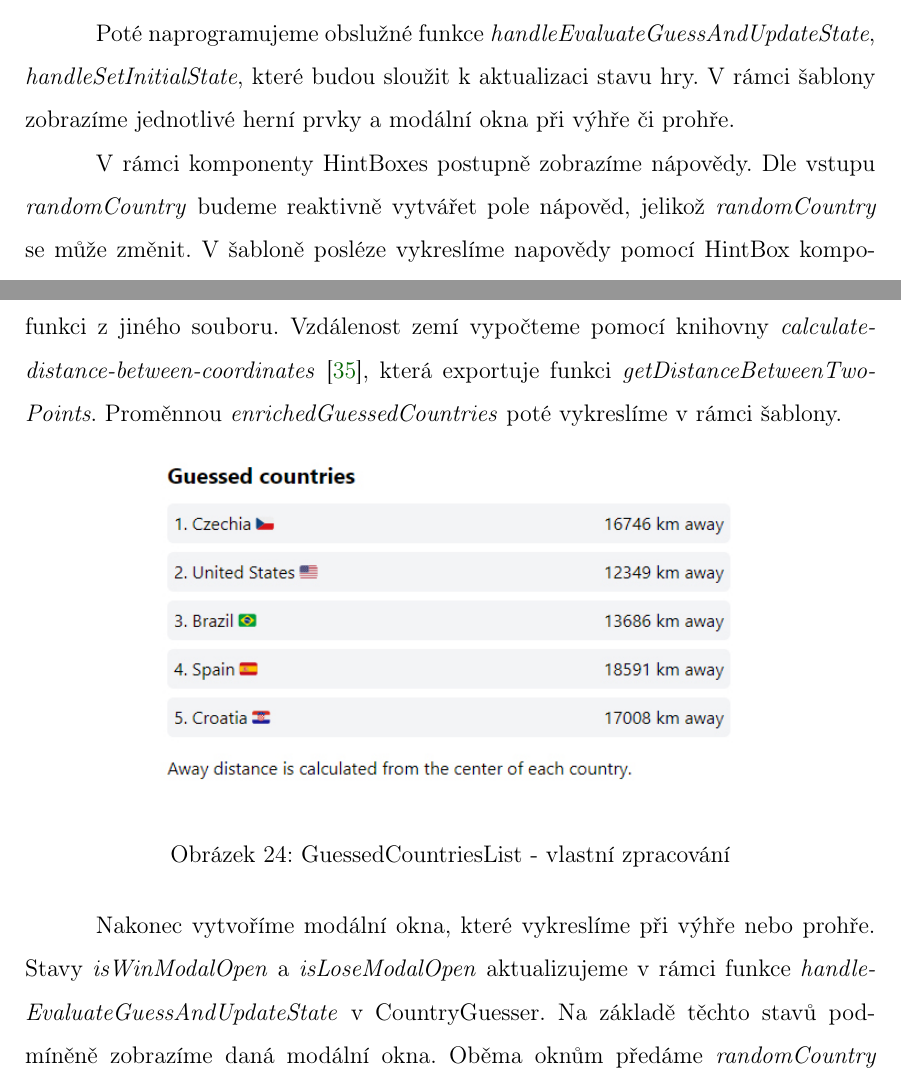
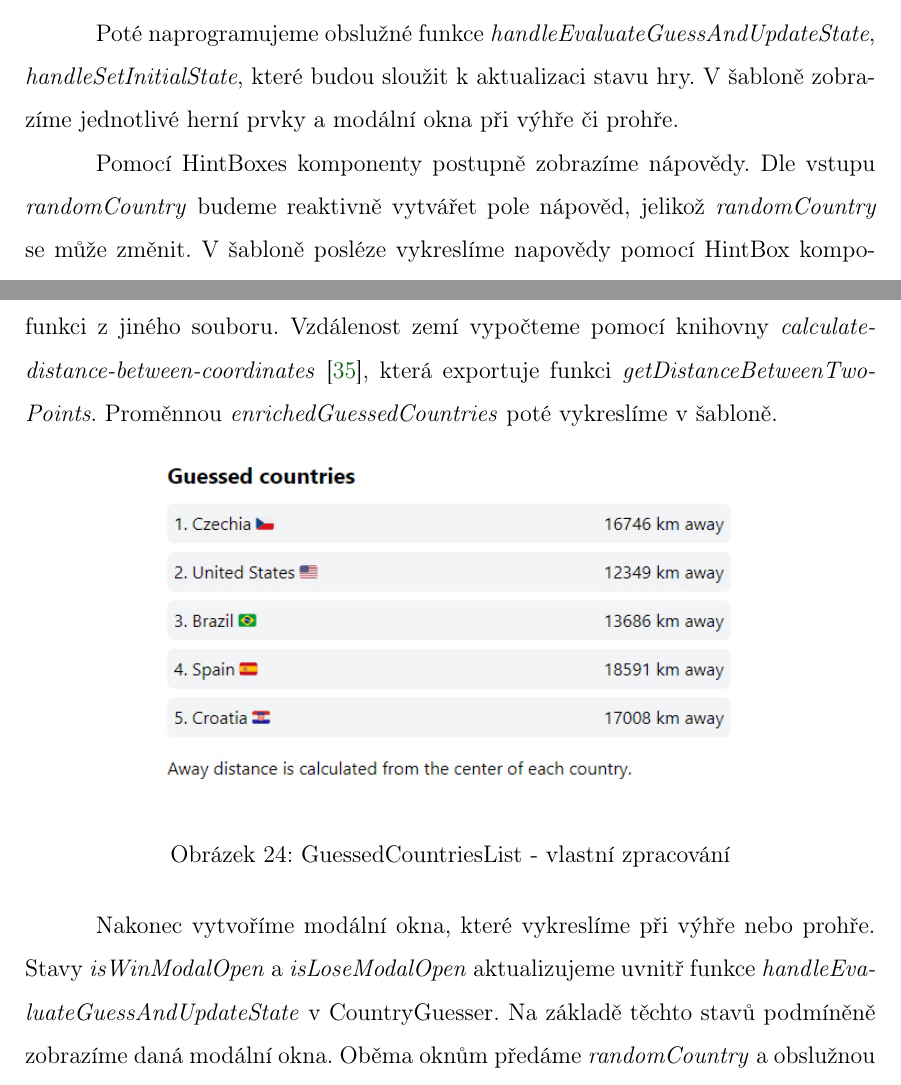
Before and after one commit to lukyncze/bachelor-thesis, a LaTeX thesis (thesis/sablona_ukazka.tex, which reads thesis/testovani_svelte.tex): two parts of pages 90 and 92 of 109, joined at a grey line, cut so that both start at the same text. Compiled offline with pdfLaTeX.

Commit message:
thesis(svelte): use other words instead of "within"

```diff
--- a/thesis/testovani_svelte.tex
+++ b/thesis/testovani_svelte.tex
@@ -516,9 +516,9 @@ Aby se font použil, přidáme jej do CSS stylů.
 \end{prog}
 
 Poté naprogramujeme obslužné funkce \emph{handleEvaluateGuessAndUpdateState}, \emph{handleSetInitialState}, které budou sloužit k~aktualizaci stavu hry.
-V~rámci šablony zobrazíme jednotlivé herní prvky a~modální okna při výhře či prohře.
+V~šabloně zobrazíme jednotlivé herní prvky a~modální okna při výhře či prohře.
 
-V~rámci komponenty HintBoxes postupně zobrazíme nápovědy. Dle vstupu \emph{randomCountry} budeme reaktivně vytvářet pole nápověd, jelikož \emph{randomCountry} se může změnit.
+Pomocí HintBoxes komponenty postupně zobrazíme nápovědy. Dle vstupu \emph{randomCountry} budeme reaktivně vytvářet pole nápověd, jelikož \emph{randomCountry} se může změnit.
 V~šabloně posléze vykreslíme napovědy pomocí HintBox komponent. HintBox dynamicky vykreslí název a~SVG ikonu nápovědy, textovou nápovědu, případně obrázek vlajky státu.
 
 \begin{figure}[htb]
@@ -553,7 +553,7 @@ Pro zobrazení všech již hádaných zemí uživatelem vytvoříme komponentu G
 Ze vstupních vlastností \emph{countries}, \emph{guessedCountries} a~\emph{randomCountry} získáme proměnnou \emph{enrichedGuessedCountries}.
 Jde o~uživatelem hádané země s~vlajkou a~vzdáleností od \emph{randomCountry}. K~převodu využijeme JS funkci z~jiného souboru.
 Vzdálenost zemí vypočteme pomocí knihovny \emph{calculate-distance-between-coordinates} \cite{distancebetweencoordinates}, která exportuje funkci \emph{getDistanceBetweenTwoPoints}.
-Proměnnou \emph{enrichedGuessedCountries} poté vykreslíme v~rámci šablony.
+Proměnnou \emph{enrichedGuessedCountries} poté vykreslíme v~šabloně.
 
 \begin{figure}[htb]
 	\centering
@@ -562,7 +562,7 @@ Proměnnou \emph{enrichedGuessedCountries} poté vykreslíme v~rámci šablony.
 	\label{fig:svelteguessedcountrieslist}
 \end{figure}
 
-Nakonec vytvoříme modální okna, které vykreslíme při výhře nebo prohře. Stavy \emph{isWinModalOpen} a~\emph{isLoseModalOpen} aktualizujeme v~rámci funkce \emph{handleEvaluateGuessAndUpdateState} v~CountryGuesser.
+Nakonec vytvoříme modální okna, které vykreslíme při výhře nebo prohře. Stavy \emph{isWinModalOpen} a~\emph{isLoseModalOpen} aktualizujeme uvnitř funkce \emph{handleEvaluateGuessAndUpdateState} v~CountryGuesser.
 Na základě těchto stavů podmíněně zobrazíme daná modální okna. Oběma oknům předáme \emph{randomCountry} a~obslužnou funkci \emph{handleClose}. Do výherního modálu také počet potřebných pokusů.
 V~jednotlivých komponentách (WinModal, LoseModal) vykreslíme komponentu BaseModal, která bude sloužit jako šablona pro obě okna. Do této komponenty pak předáme titulek, obsah modálu a~obslužnou metodu \emph{handleClose}.
 V~šabloně BaseModal vykreslíme základní strukturu modálního okna s~dynamickými vlastnostmi.
```
Also changed, not shown: thesis/sablona_ukazka.pdf, thesis/testovani_svelte.tex (14 more changed lines), 3 other files.
